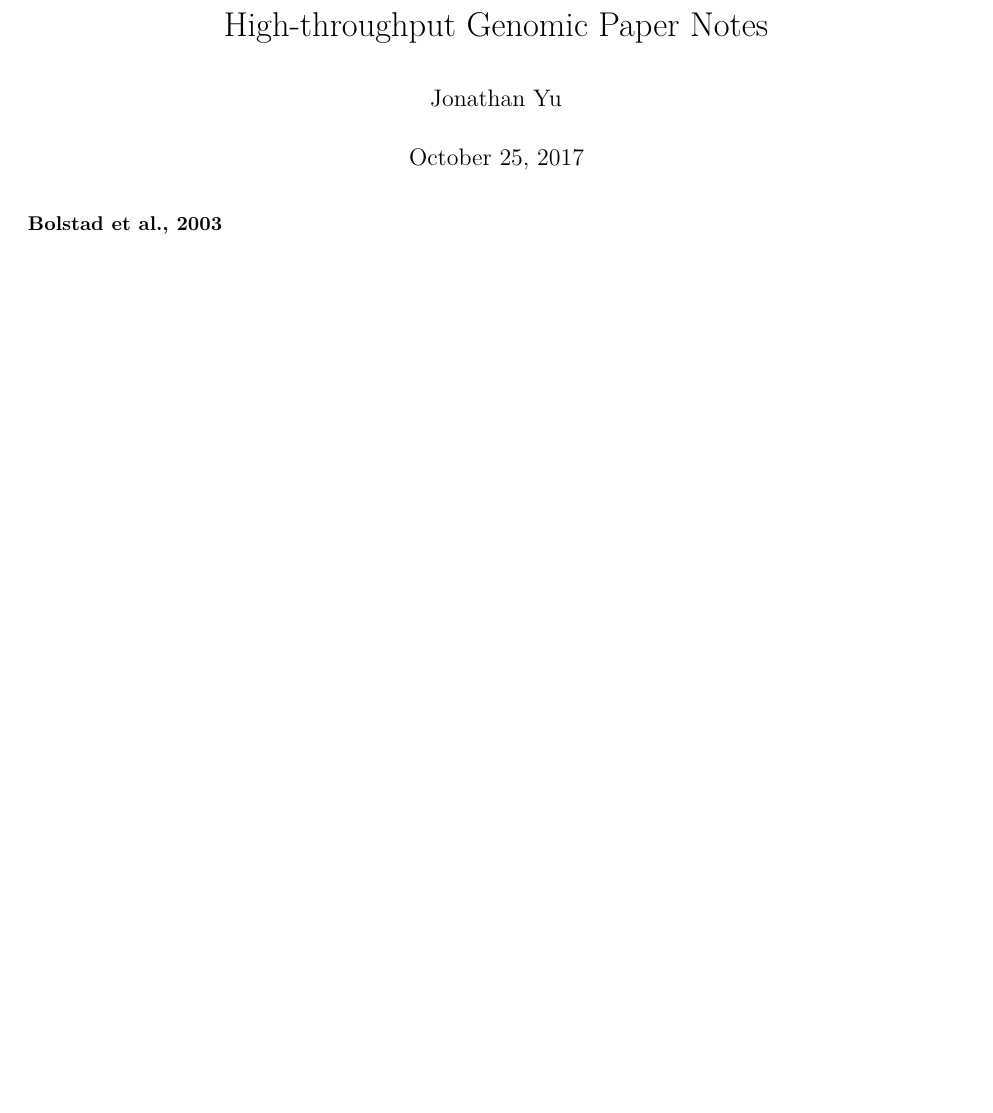
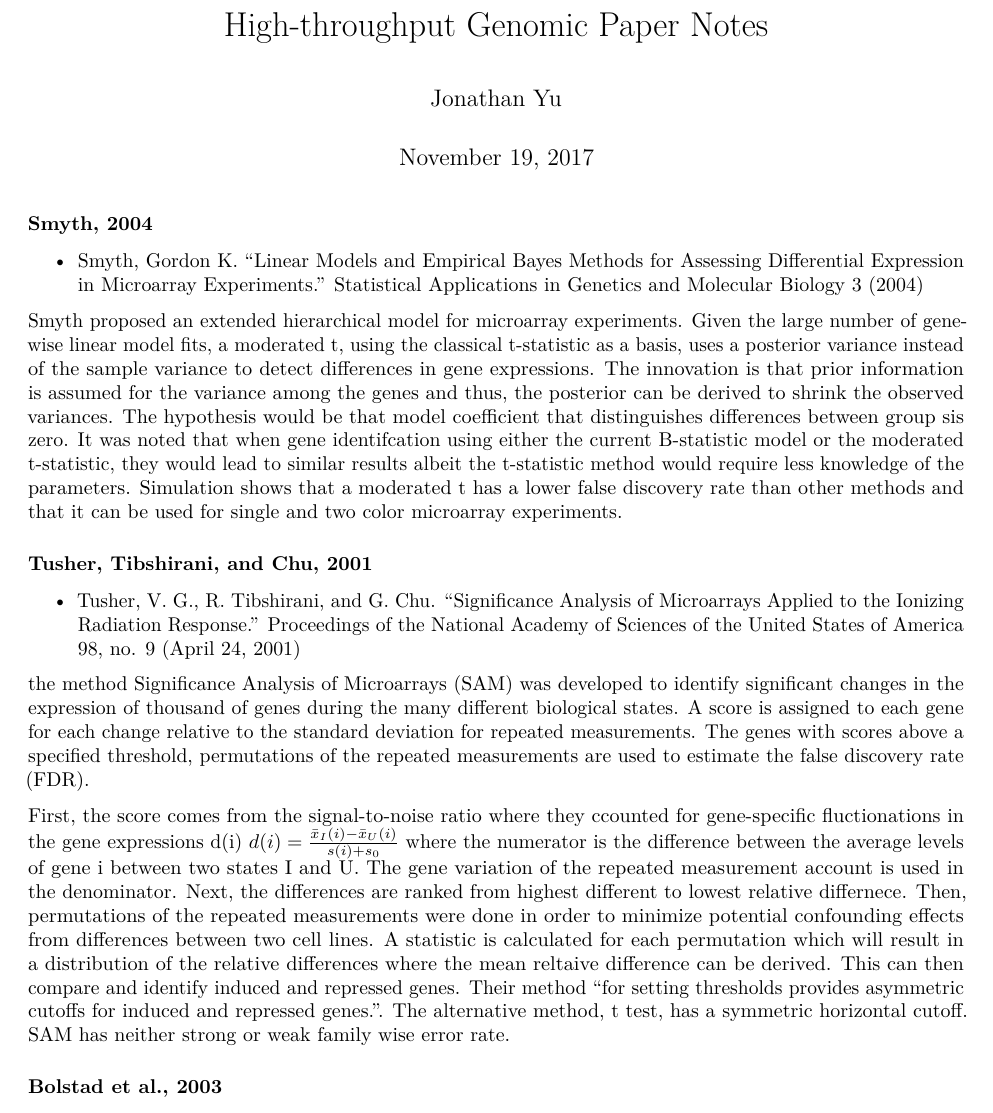
Before and after one commit to jwyu22/Paper_notes, an R Markdown document (Paper_notes/Paper_notes.Rmd): part of page 1 of 3, cut so that both start at the same text, the shorter picture padded with empty space. Rendered offline with R 4.5, knitr and Pandoc, then LaTeX, with nearby package versions.

Commit message:
Update Paper_notes.Rmd

````diff
--- a/Paper_notes/Paper_notes.Rmd
+++ b/Paper_notes/Paper_notes.Rmd
@@ -1,7 +1,7 @@
 ---
 title: "High-throughput Genomic Paper Notes"
 author: "Jonathan Yu"
-date: "October 25, 2017"
+date: "November 19, 2017"
 output: pdf_document
 ---
 
@@ -9,3 +9,17 @@ output: pdf_document
 knitr::opts_chunk$set(echo = TRUE)
 ```
 
+### Smyth, 2004
+
+- Smyth, Gordon K. "Linear Models and Empirical Bayes Methods for Assessing Differential Expression in Microarray Experiments." Statistical Applications in Genetics and Molecular Biology 3 (2004)
+
+
+Smyth proposed an extended hierarchical model for microarray experiments. Given the large number of gene-wise linear model fits, a moderated t, using the classical t-statistic as a basis, uses a posterior variance instead of the sample variance to detect differences in gene expressions. The innovation is that prior information is assumed for the variance among the genes and thus, the posterior can be derived to shrink the observed variances. The hypothesis would be that model coefficient that distinguishes differences between group sis zero. It was noted that when gene identifcation using either the current B-statistic model or the moderated t-statistic, they would lead to similar results albeit the t-statistic method would require less knowledge of the parameters. Simulation shows that a moderated t has a lower false discovery rate than other methods and that it can be used for single and two color microarray experiments.
+
+### Tusher, Tibshirani, and Chu, 2001
+
+- Tusher, V. G., R. Tibshirani, and G. Chu. "Significance Analysis of Microarrays Applied to the Ionizing Radiation Response." Proceedings of the National Academy of Sciences of the United States of America 98, no. 9 (April 24, 2001)
+
+the method Significance Analysis of Microarrays (SAM) was developed to identify significant changes in the expression of thousand of genes during the many different biological states. A score is assigned to each gene for each change relative to the standard deviation for repeated measurements. The genes with scores above a specified threshold, permutations of the repeated measurements are used to estimate the false discovery rate (FDR).
+
+First, the score comes from the signal-to-noise ratio where they ccounted for gene-specific fluctionations in the gene expressions d(i) $d(i) = \frac{\bar{x}_I(i) - \bar{x}_U(i)}{s(i) + s_0}$ where the numerator is the difference between the average levels of gene i between two states I and U. The gene variation of the repeated measurement account is used in the denominator. Next, the differences are ranked from highest different to lowest relative differnece. Then, permutations of the repeated measurements were done in order to minimize potential confounding effects from differences between two cell lines. A statistic is calculated for each permutation which will result in a distribution of the relative differences where the mean reltaive difference can be derived. This can then compare and identify induced and repressed genes. Their method "for setting thresholds provides asymmetric cutoffs for induced and repressed genes.". The alternative method, t test, has a symmetric horizontal cutoff. SAM has neither strong or weak family wise error rate.
````
Also changed, not shown: Paper_notes/Paper_notes.Rmd (5 more changed lines).
